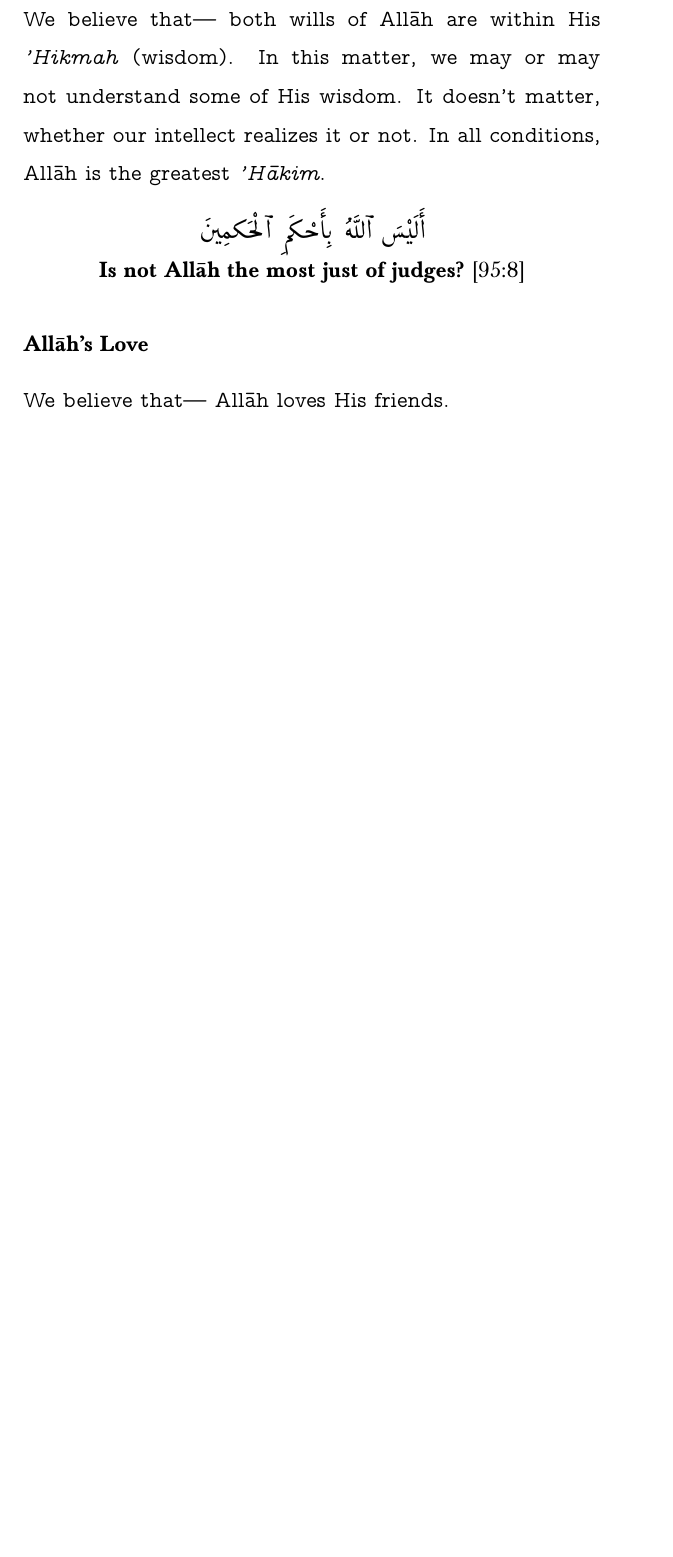
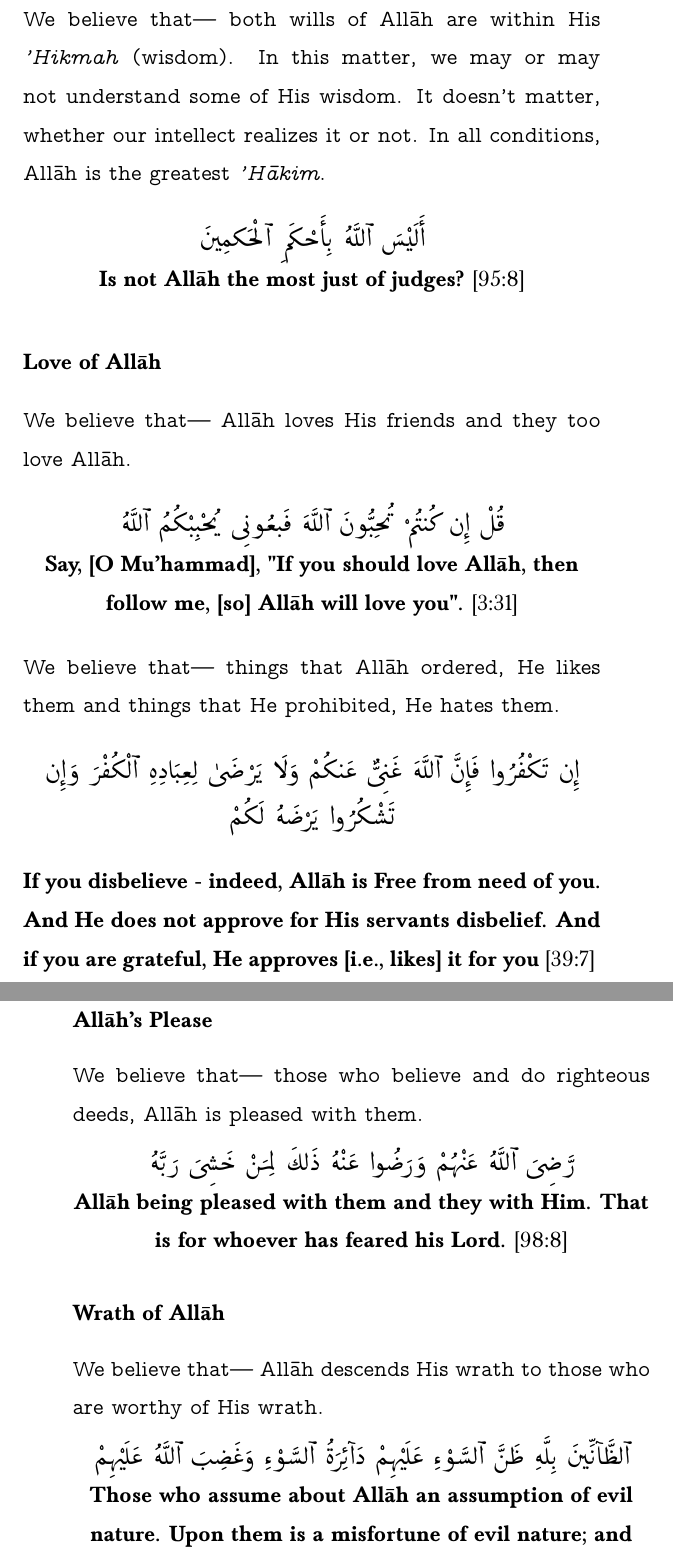
Before and after one commit to mahfuz-31/Vision-and-Success, a LaTeX thesis (Vission_and_Success.tex, which reads Chapters/helpOfAllah.tex): part of page 65 of 66 before the commit and two parts of pages 65 and 66 of 66 after it, the two joined at a grey line, cut so that both start at the same text, the shorter picture padded with empty space. Compiled offline with pdfLaTeX.

Commit message:
Allah's hand

```diff
--- a/Chapters/helpOfAllah.tex
+++ b/Chapters/helpOfAllah.tex
@@ -282,6 +282,43 @@ We believe that--- both wills of All\=ah are within His \textit{'Hikmah} (wisdom
 \end{center}
 
 \textvtt{
-\subsubsection*{All\=ah's Love}
-We believe that--- All\=ah loves His friends.
+\subsubsection*{Love of All\=ah}
+We believe that--- All\=ah loves His friends and they too love All\=ah.
 }
+\begin{center}
+    \begin{RLtext}
+        قُلْ إِن كُنتُمْ تُحِبُّونَ ٱللَّهَ فَٱتَّبِعُونِى يُحْبِبْكُمُ ٱللَّهُ
+    \end{RLtext}
+    \textbf{Say, [O Mu'hammad], "If you should love All\=ah, then follow me, [so] All\=ah will love you".} [3:31]
+\end{center}
+\textvtt{
+We believe that--- things that All\=ah ordered, He likes them and things that He prohibited, He hates them.
+}
+\begin{center}
+    \begin{RLtext}
+        إِن تَكْفُرُوا۟ فَإِنَّ ٱللَّهَ غَنِىٌّ عَنكُمْۖ وَلَا يَرْضَىٰ لِعِبَادِهِ ٱلْكُفْرَۖ وَإِن تَشْكُرُوا۟ يَرْضَهُ لَكُمْۗ
+    \end{RLtext}
+\end{center}
+\textbf{If you disbelieve - indeed, Allāh is Free from need of you. And He does not approve for His servants disbelief. And if you are grateful, He approves [i.e., likes] it for you} [39:7]
+\textvtt{
+
+\subsubsection*{All\=ah's Please}
+We believe that--- those who believe and do righteous deeds, All\=ah is pleased with them.
+}
+\begin{center}
+    \begin{RLtext}
+        رَّضِىَ ٱللَّهُ عَنْهُمْ وَرَضُوا۟ عَنْهُۚ ذَٰلِكَ لِمَنْ خَشِىَ رَبَّهُۥ
+    \end{RLtext}
+    \textbf{All\=ah being pleased with them and they with Him. That is for whoever has feared his Lord.} [98:8]
+\end{center}
+\textvtt{
+
+\subsubsection*{Wrath of All\=ah}
+We believe that--- All\=ah descends His wrath to those who are worthy of His wrath.
+}
+\begin{center}
+    \begin{RLtext}
+        ٱلظَّآنِّينَ بِٱللَّهِ ظَنَّ ٱلسَّوْءِۚ عَلَيْهِمْ دَآئِرَةُ ٱلسَّوْءِۖ وَغَضِبَ ٱللَّهُ عَلَيْهِمْ
+    \end{RLtext}
+    \textbf{Those who assume about Allāh an assumption of evil nature. Upon them is a misfortune of evil nature; and Allāh has become angry with them.} [48:6]
+\end{center}
```
Also changed, not shown: Vission_and_Success.pdf, Chapters/helpOfAllah.tex (18 more changed lines), 3 other files.
